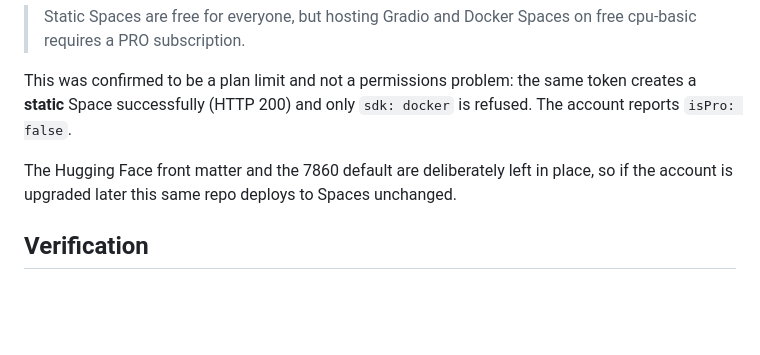
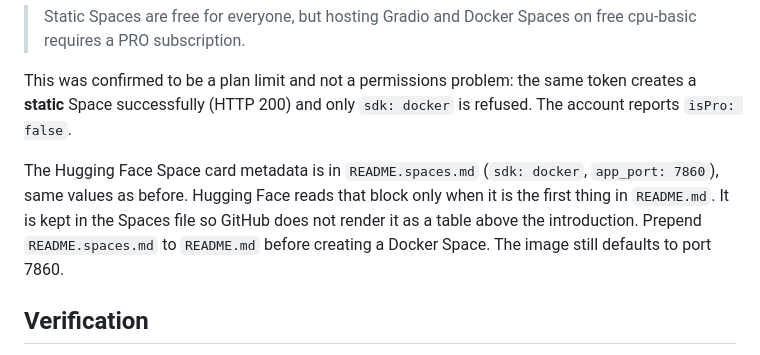
Before and after one commit to ChristopherKiokoStrathmore/handwritten-digit-recognition-api, a Markdown page: DEPLOYMENT.md, the part around the change. Rendered like a GitHub page; blank space fills up the shorter version.

```diff
--- a/DEPLOYMENT.md
+++ b/DEPLOYMENT.md
@@ -27,8 +27,11 @@ This was confirmed to be a plan limit and not a permissions problem: the same to
 creates a **static** Space successfully (HTTP 200) and only `sdk: docker` is refused.
 The account reports `isPro: false`.
 
-The Hugging Face front matter and the 7860 default are deliberately left in place, so
-if the account is upgraded later this same repo deploys to Spaces unchanged.
+The Hugging Face Space card metadata is in `README.spaces.md` (`sdk: docker`,
+`app_port: 7860`), same values as before. Hugging Face reads that block only when
+it is the first thing in `README.md`. It is kept in the Spaces file so GitHub does
+not render it as a table above the introduction. Prepend `README.spaces.md` to
+`README.md` before creating a Docker Space. The image still defaults to port 7860.
 
 ## Verification
 
```
Also changed, not shown: README.md (+21 -17 lines), README.spaces.md (added, +10 -0 lines), docs/draw-a-digit.gif (added), 2 other files.
